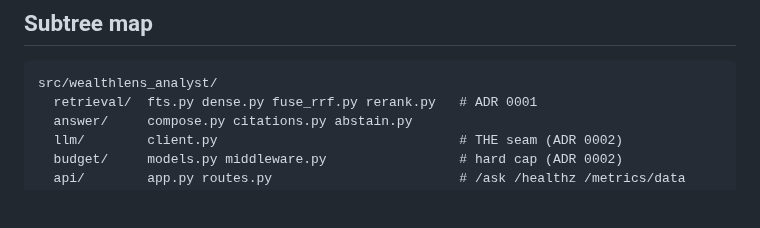
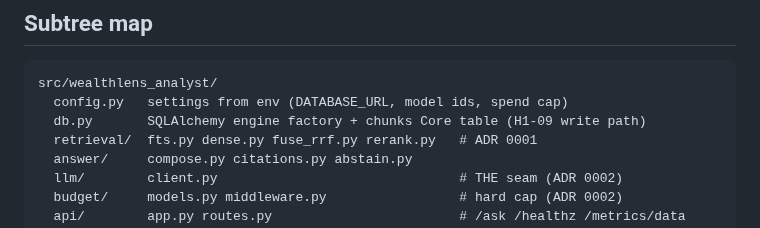
Before and after one commit to Chris0Jeky/wealthlens-hq, a Markdown page: projects/wealthlens-analyst/CLAUDE.md, the part around the change. GitHub-like rendering; blank space fills up the shorter version.

````diff
--- a/projects/wealthlens-analyst/CLAUDE.md
+++ b/projects/wealthlens-analyst/CLAUDE.md
@@ -56,6 +56,8 @@ milestone: `docs/plan/HERO1_PLAN.md`.
 
 ```
 src/wealthlens_analyst/
+  config.py   settings from env (DATABASE_URL, model ids, spend cap)
+  db.py       SQLAlchemy engine factory + chunks Core table (H1-09 write path)
   retrieval/  fts.py dense.py fuse_rrf.py rerank.py   # ADR 0001
   answer/     compose.py citations.py abstain.py
   llm/        client.py                               # THE seam (ADR 0002)
````
Also changed, not shown: tasks/active-sprint.md (+18 -14 lines).
